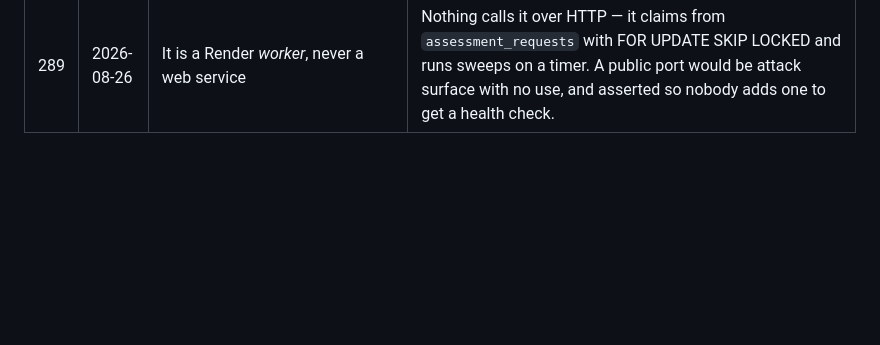
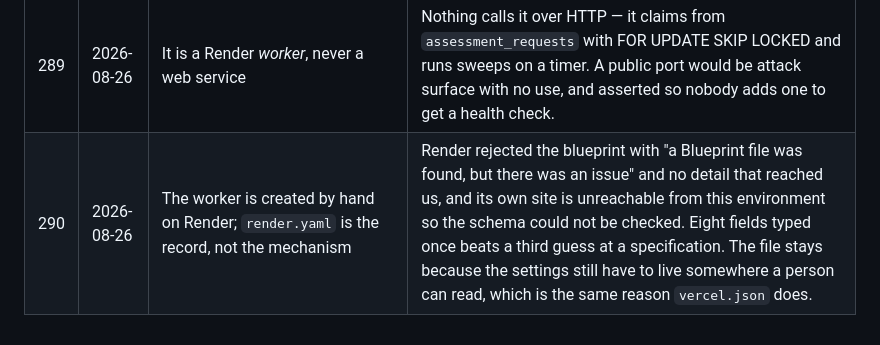
Before and after one commit to fouriecarli1-commits/Vibefy, a Markdown page: docs/DECISIONS.md, the part around the change. Drawn GitHub-style; blank space fills up the shorter version.

```diff
--- a/docs/DECISIONS.md
+++ b/docs/DECISIONS.md
@@ -294,3 +294,4 @@ PART 5 of the build brief must appear here with its reason.
 | 287 | 2026-08-26 | The worker's deployment lives in the repository, not in a dashboard                                       | Same reason `vercel.json` does: a one-person product whose deployment exists only as a form somebody filled in once has a single point of failure that is not the code. `render.yaml` plus a Dockerfile means the browser steps are connect, paste two secrets, deploy.                                                                                                                                                                                                                   |
 | 288 | 2026-08-26 | The worker image is Playwright's own, pinned to the dependency                                            | The hard part of running a browser on a server is the forty shared libraries it links against, and that image carries them along with the matching Chromium build. A mismatch surfaces as a launch failure naming a missing `.so` at deploy time. A test fails if the tag and the dependency ever drift apart.                                                                                                                                                                            |
 | 289 | 2026-08-26 | It is a Render _worker_, never a web service                                                              | Nothing calls it over HTTP — it claims from `assessment_requests` with FOR UPDATE SKIP LOCKED and runs sweeps on a timer. A public port would be attack surface with no use, and asserted so nobody adds one to get a health check.                                                                                                                                                                                                                                                       |
+| 290 | 2026-08-26 | The worker is created by hand on Render; `render.yaml` is the record, not the mechanism                   | Render rejected the blueprint with "a Blueprint file was found, but there was an issue" and no detail that reached us, and its own site is unreachable from this environment so the schema could not be checked. Eight fields typed once beats a third guess at a specification. The file stays because the settings still have to live somewhere a person can read, which is the same reason `vercel.json` does.                                                                         |
```
Also changed, not shown: docs/RUNBOOK.md (+38 -20 lines).
